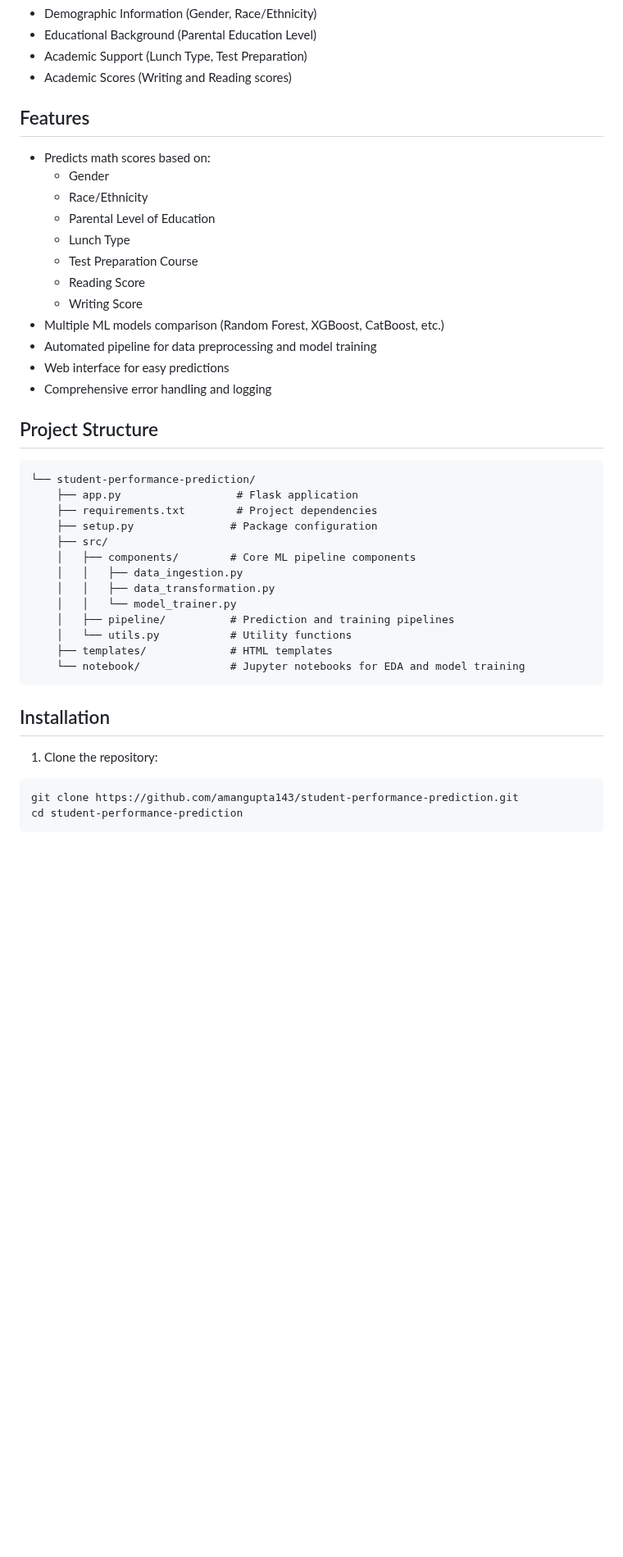
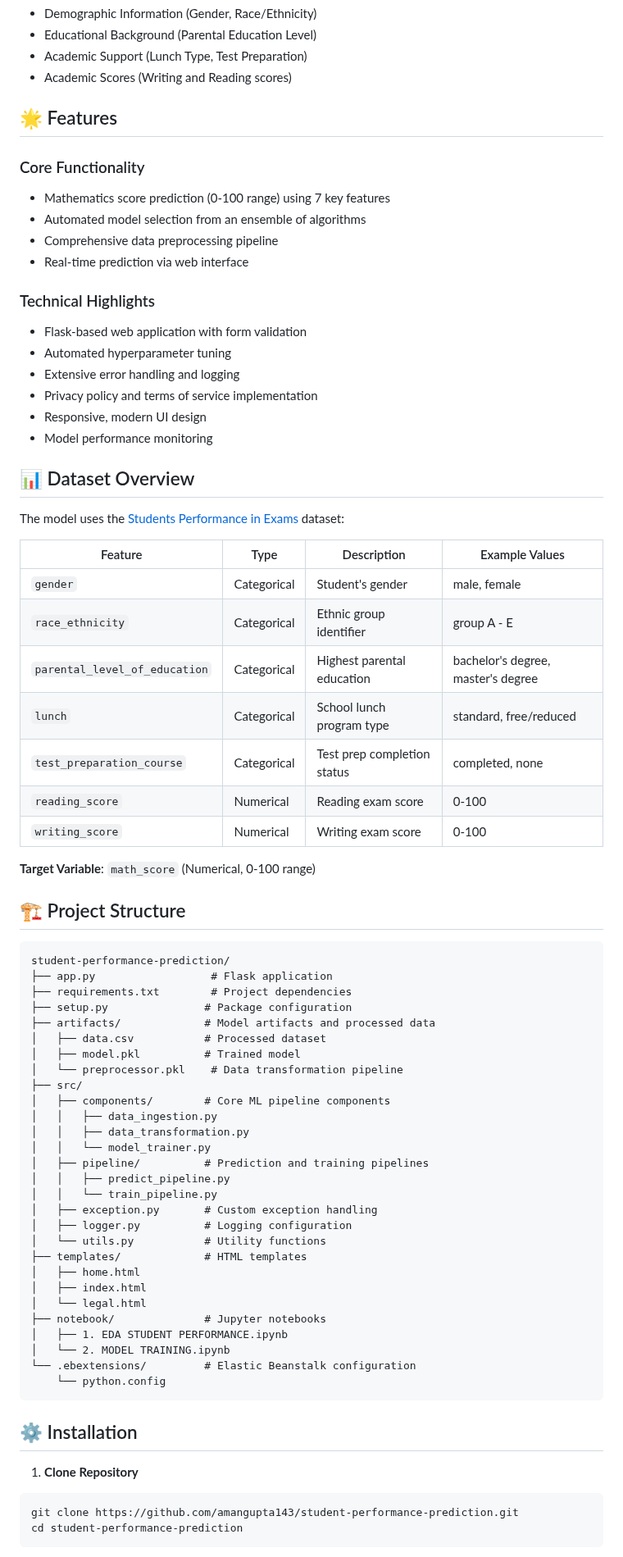
Before and after one commit to amangupta143/Student-Performance-Prediction, a Markdown page: README.md, the part around one of its changes. Shown at 82% size. Rendered like a GitHub page; blank space fills up the shorter version.

Commit message:
Update README.md
Add deployment info, dataset info and update folder structure. Also add quick-links for easy access.

````diff
--- a/README.md
+++ b/README.md
@@ -16,42 +22,74 @@ The prediction interface collects student information through an intuitive form
 - Academic Support (Lunch Type, Test Preparation)
 - Academic Scores (Writing and Reading scores)
 
-## Features
+## 🌟 Features
 
-- Predicts math scores based on:
-  - Gender
-  - Race/Ethnicity
-  - Parental Level of Education
-  - Lunch Type
-  - Test Preparation Course
-  - Reading Score
-  - Writing Score
-- Multiple ML models comparison (Random Forest, XGBoost, CatBoost, etc.)
-- Automated pipeline for data preprocessing and model training
-- Web interface for easy predictions
-- Comprehensive error handling and logging
+### Core Functionality
+- Mathematics score prediction (0-100 range) using 7 key features
+- Automated model selection from an ensemble of algorithms
+- Comprehensive data preprocessing pipeline
+- Real-time prediction via web interface
 
-## Project Structure
+### Technical Highlights
+- Flask-based web application with form validation
+- Automated hyperparameter tuning
+- Extensive error handling and logging
+- Privacy policy and terms of service implementation
+- Responsive, modern UI design
+- Model performance monitoring
+
+## 📊 Dataset Overview
+
+The model uses the [Students Performance in Exams](https://www.kaggle.com/datasets/impapan/student-performance-data-set) dataset:
+
+| Feature | Type | Description | Example Values |
+|---------|------|-------------|----------------|
+| `gender` | Categorical | Student's gender | male, female |
+| `race_ethnicity` | Categorical | Ethnic group identifier | group A - E |
+| `parental_level_of_education` | Categorical | Highest parental education | bachelor's degree, master's degree |
+| `lunch` | Categorical | School lunch program type | standard, free/reduced |
+| `test_preparation_course` | Categorical | Test prep completion status | completed, none |
+| `reading_score` | Numerical | Reading exam score | 0-100 |
+| `writing_score` | Numerical | Writing exam score | 0-100 |
+
+**Target Variable**: `math_score` (Numerical, 0-100 range)
+
+## 🏗 Project Structure
 
 ```
-└── student-performance-prediction/
-    ├── app.py                  # Flask application
-    ├── requirements.txt        # Project dependencies
-    ├── setup.py               # Package configuration
-    ├── src/
-    │   ├── components/        # Core ML pipeline components
-    │   │   ├── data_ingestion.py
-    │   │   ├── data_transformation.py
-    │   │   └── model_trainer.py
-    │   ├── pipeline/          # Prediction and training pipelines
-    │   └── utils.py           # Utility functions
-    ├── templates/             # HTML templates
-    └── notebook/              # Jupyter notebooks for EDA and model training
+student-performance-prediction/
+├── app.py                  # Flask application
+├── requirements.txt        # Project dependencies
+├── setup.py               # Package configuration
+├── artifacts/             # Model artifacts and processed data
+│   ├── data.csv           # Processed dataset
+│   ├── model.pkl          # Trained model
+│   └── preprocessor.pkl    # Data transformation pipeline
+├── src/
+│   ├── components/        # Core ML pipeline components
+│   │   ├── data_ingestion.py
+│   │   ├── data_transformation.py
+│   │   └── model_trainer.py
+│   ├── pipeline/          # Prediction and training pipelines
+│   │   ├── predict_pipeline.py
+│   │   └── train_pipeline.py
+│   ├── exception.py       # Custom exception handling
+│   ├── logger.py          # Logging configuration
+│   └── utils.py           # Utility functions
+├── templates/             # HTML templates
+│   ├── home.html
+│   ├── index.html
+│   └── legal.html
+├── notebook/              # Jupyter notebooks
+│   ├── 1. EDA STUDENT PERFORMANCE.ipynb
+│   └── 2. MODEL TRAINING.ipynb
+└── .ebextensions/         # Elastic Beanstalk configuration
+    └── python.config
 ```
 
-## Installation
+## ⚙️ Installation
 
-1. Clone the repository:
+1. **Clone Repository**
 ```bash
 git clone https://github.com/amangupta143/student-performance-prediction.git
 cd student-performance-prediction
````
Also changed, not shown: other parts of README.md (+93 -48 lines).
